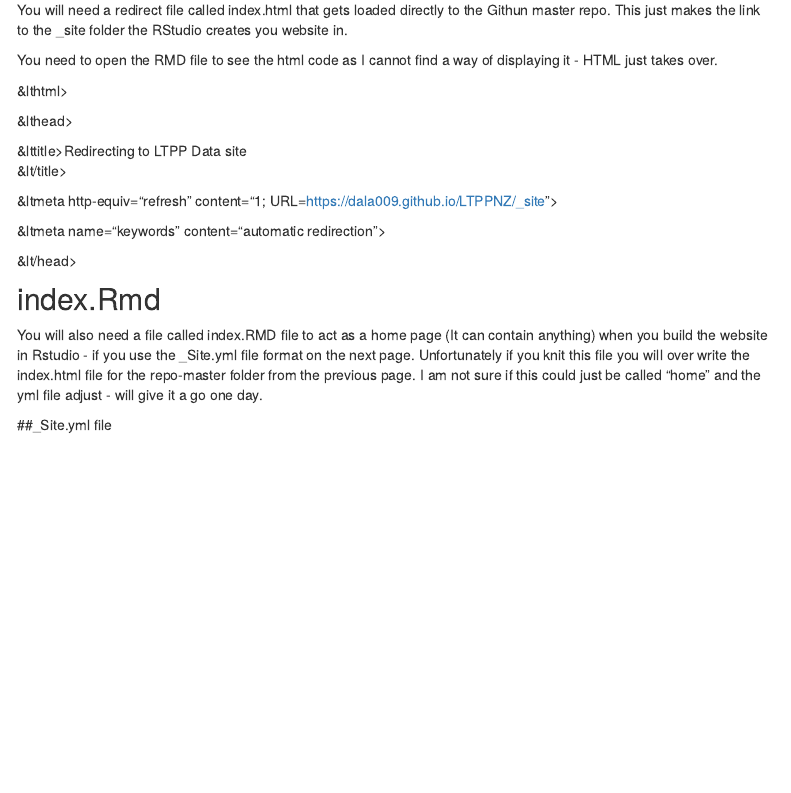
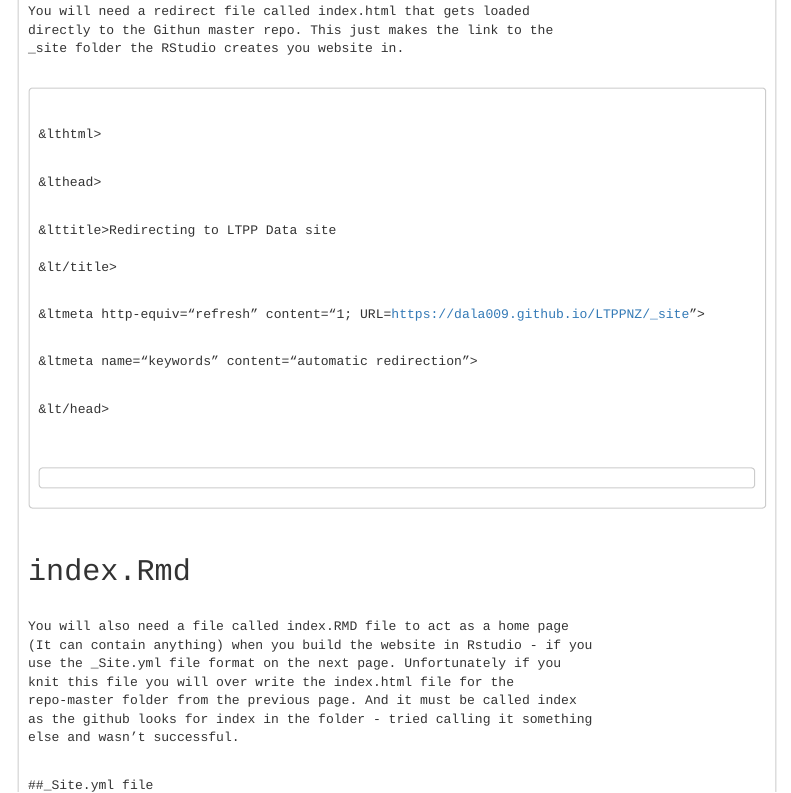
Before and after one commit to captif-nz/LTPPNZ, an R Markdown document (about.Rmd): the page in a window 1100 px wide, from 1110 px down before the commit and from 1410 px down after it, so that both start at the same text. Rendered offline with R 4.5, knitr and Pandoc, with nearby package versions; menus at the side of the page are left out.

Commit message:
update about

```diff
--- a/about.Rmd
+++ b/about.Rmd
@@ -62,8 +66,8 @@ and at .nojekyll file made (with nothing actually in it)
 
 You will need a redirect file called index.html that gets loaded directly to the Githun master repo.  This just makes the link to the _site folder the RStudio creates you website in.
 
-You need to open the RMD file to see the html code as I cannot find a way of displaying it - HTML just takes over.
 
+<pre><code>
 
 &lthtml>
 
@@ -78,11 +82,13 @@ You need to open the RMD file to see the html code as I cannot find a way of dis
 
 &lt/head>
 
+</code><pre>
+
 
 
 ## index.Rmd
 
-You will also need a file called index.RMD file to act as a home page (It can contain anything)  when you build the website in Rstudio - if you use the _Site.yml file format on the next page.  Unfortunately if you knit this file you will over write the index.html file for the repo-master folder from the previous page.  I am not sure if this could just be called "home" and the yml file adjust - will give it a go one day.
+You will also need a file called index.RMD file to act as a home page (It can contain anything)  when you build the website in Rstudio - if you use the _Site.yml file format on the next page.  Unfortunately if you knit this file you will over write the index.html file for the repo-master folder from the previous page.  And it must be called index as the github looks for index in the folder - tried calling it something else and wasn't successful.
 
 
 ##_Site.yml file
```
Also changed, not shown: about.Rmd (7 more changed lines).
